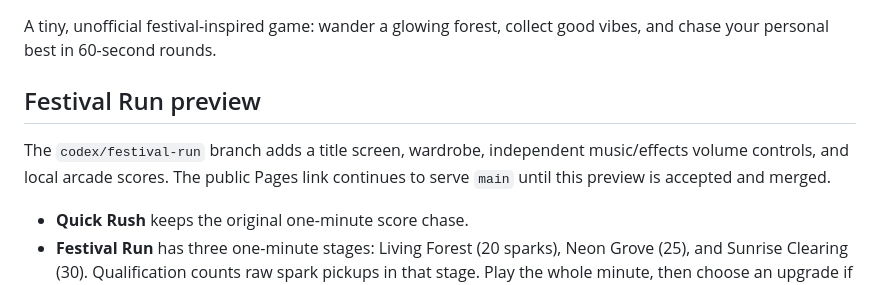
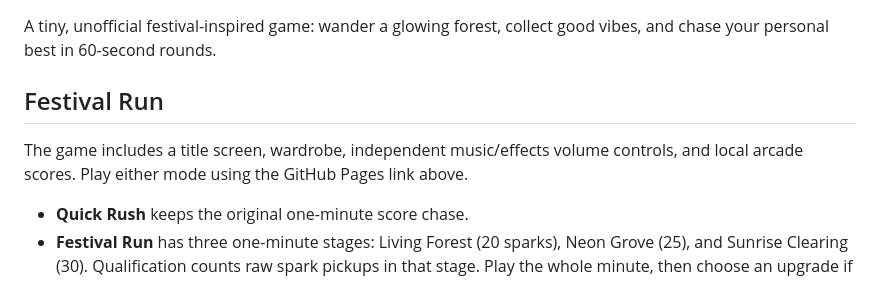
Before and after one commit to ratfinkca/shambhala-side-quest, a Markdown page: README.md, the part around the change. Rendered like a GitHub page.

Commit message:
Update README for Festival Run release

```diff
--- a/README.md
+++ b/README.md
@@ -2,9 +2,9 @@
 
 A tiny, unofficial festival-inspired game: wander a glowing forest, collect good vibes, and chase your personal best in 60-second rounds.
 
-## Festival Run preview
+## Festival Run
 
-The `codex/festival-run` branch adds a title screen, wardrobe, independent music/effects volume controls, and local arcade scores. The public Pages link continues to serve `main` until this preview is accepted and merged.
+The game includes a title screen, wardrobe, independent music/effects volume controls, and local arcade scores. Play either mode using the GitHub Pages link above.
 
 - **Quick Rush** keeps the original one-minute score chase.
 - **Festival Run** has three one-minute stages: Living Forest (20 sparks), Neon Grove (25), and Sunrise Clearing (30). Qualification counts raw spark pickups in that stage. Play the whole minute, then choose an upgrade if you qualify. Scores accumulate across the run.
```
